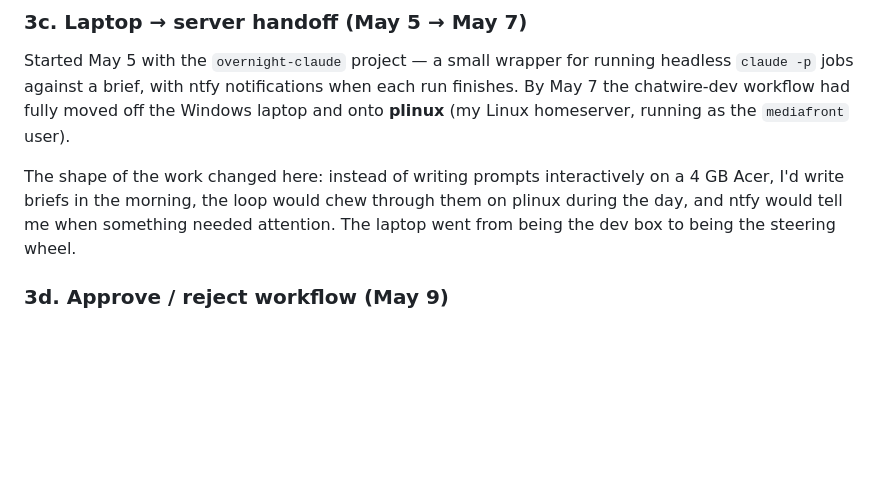
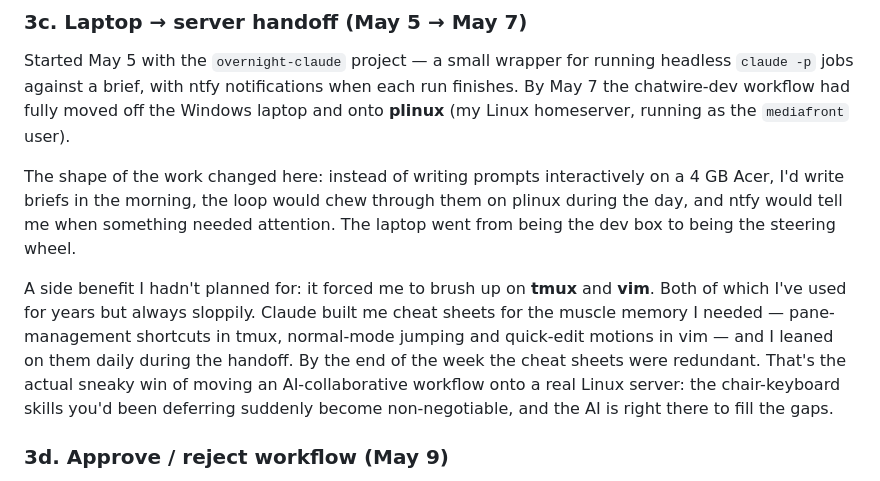
Before and after one commit to allenbina/chatwire, a Markdown page: JOURNEY.md, the part around the change. Drawn GitHub-style; blank space fills up the shorter version.

Commit message:
Add tmux/vim cheat-sheet beat to laptop→plinux handoff section

```diff
--- a/JOURNEY.md
+++ b/JOURNEY.md
@@ -124,6 +124,8 @@ Started May 5 with the `overnight-claude` project — a small wrapper for runnin
 
 The shape of the work changed here: instead of writing prompts interactively on a 4 GB Acer, I'd write briefs in the morning, the loop would chew through them on plinux during the day, and ntfy would tell me when something needed attention. The laptop went from being the dev box to being the steering wheel.
 
+A side benefit I hadn't planned for: it forced me to brush up on **tmux** and **vim**. Both of which I've used for years but always sloppily. Claude built me cheat sheets for the muscle memory I needed — pane-management shortcuts in tmux, normal-mode jumping and quick-edit motions in vim — and I leaned on them daily during the handoff. By the end of the week the cheat sheets were redundant. That's the actual sneaky win of moving an AI-collaborative workflow onto a real Linux server: the chair-keyboard skills you'd been deferring suddenly become non-negotiable, and the AI is right there to fill the gaps.
+
 ### 3d. Approve / reject workflow (May 9)
 
 The autonomy story would have been incomplete without a way for the loop to ask for human input when it wasn't sure. So:
```
